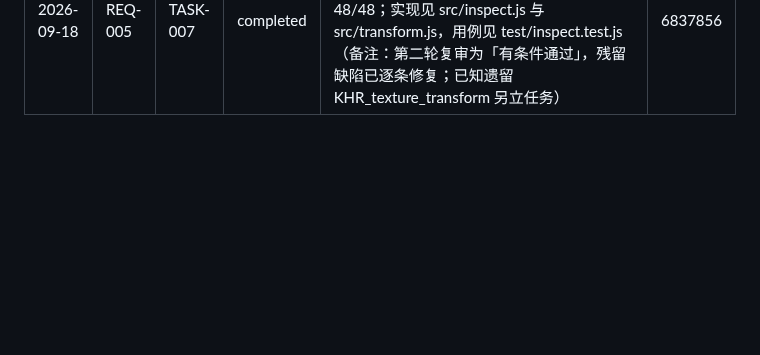
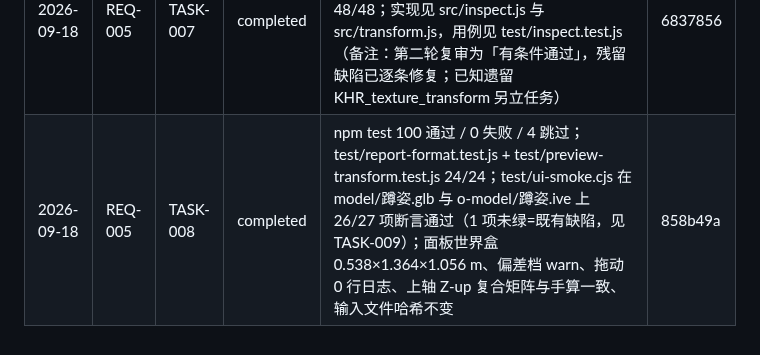
Before and after one commit to sunny-zhai/glb-texture-repair-tool, a Markdown page: docs/PROJECT_MEMORY.md, the part around the change. Rendered like a GitHub page; blank space fills up the shorter version.

Commit message:
chore(REQ-005/TASK-008): 回填完成线与发布检查清单
TASK-008 经两轮独立冷上下文复审后关闭，合并为 `858b49a`。完成线追加 completed
（历史不改写），发布检查清单的已知问题从「体检面板尚未实现」改为已实现 +
TASK-009 待做。

Co-Authored-By: DeepSeek Harness <noreply@deepseek.com>

```diff
--- a/docs/PROJECT_MEMORY.md
+++ b/docs/PROJECT_MEMORY.md
@@ -45,4 +45,5 @@
 | 2026-09-18 | REQ-005 | TASK-007 | completed | bash -lc "npm test" → pass 57 / fail 0；M1 判据：运输车世界盒 2.59×4.10×5.98 偏差 4461.9 倍、21 样本 0 崩溃最慢 11ms、person 比值 0.6085；实现见 src/inspect.js 与 src/transform.js | 767aa63 |
 | 2026-09-18 | REQ-005 | TASK-007 | reopened | 冷上下文审查（独立 reviewer）结论不通过：BR-020「不抛异常」被实锤违反（meshes:[null] 等 5 类畸形 GLB 令 inspect 抛 TypeError、CLI 崩溃）；JPEG 头扫描 1024 字节上限致样例集 48 张内嵌贴图中 30 张读不到宽高，贴图规格检测静默失效；另有 deviationFactor 对纯平移失明、accessorUnionBounds 并入非场景网格等 8 项（备注：审查由独立上下文 subagent 执行；结论同时指出 TASK-007 原证据③（21/21 trianglesMatch）因判据恒等而无效） | bddd6b8 |
 | 2026-09-18 | REQ-005 | TASK-007 | completed | bash -lc "npm test" → pass 79 / fail 0；两轮独立冷上下文复审后关闭：BR-020 400 次 fuzz 抛异常 0、内嵌贴图宽高 18/48 → 48/48；实现见 src/inspect.js 与 src/transform.js，用例见 test/inspect.test.js（备注：第二轮复审为「有条件通过」，残留缺陷已逐条修复；已知遗留 KHR_texture_transform 另立任务） | 6837856 |
+| 2026-09-18 | REQ-005 | TASK-008 | completed | npm test 100 通过 / 0 失败 / 4 跳过；test/report-format.test.js + test/preview-transform.test.js 24/24；test/ui-smoke.cjs 在 model/蹲姿.glb 与 o-model/蹲姿.ive 上 26/27 项断言通过（1 项未绿=既有缺陷，见 TASK-009）；面板世界盒 0.538×1.364×1.056 m、偏差档 warn、拖动 0 行日志、上轴 Z-up 复合矩阵与手算一致、输入文件哈希不变 | 858b49a |
 <!-- memory:completion:end -->
```
Also changed, not shown: docs/release/RELEASE_CHECKLIST.md (+1 -1 lines).
